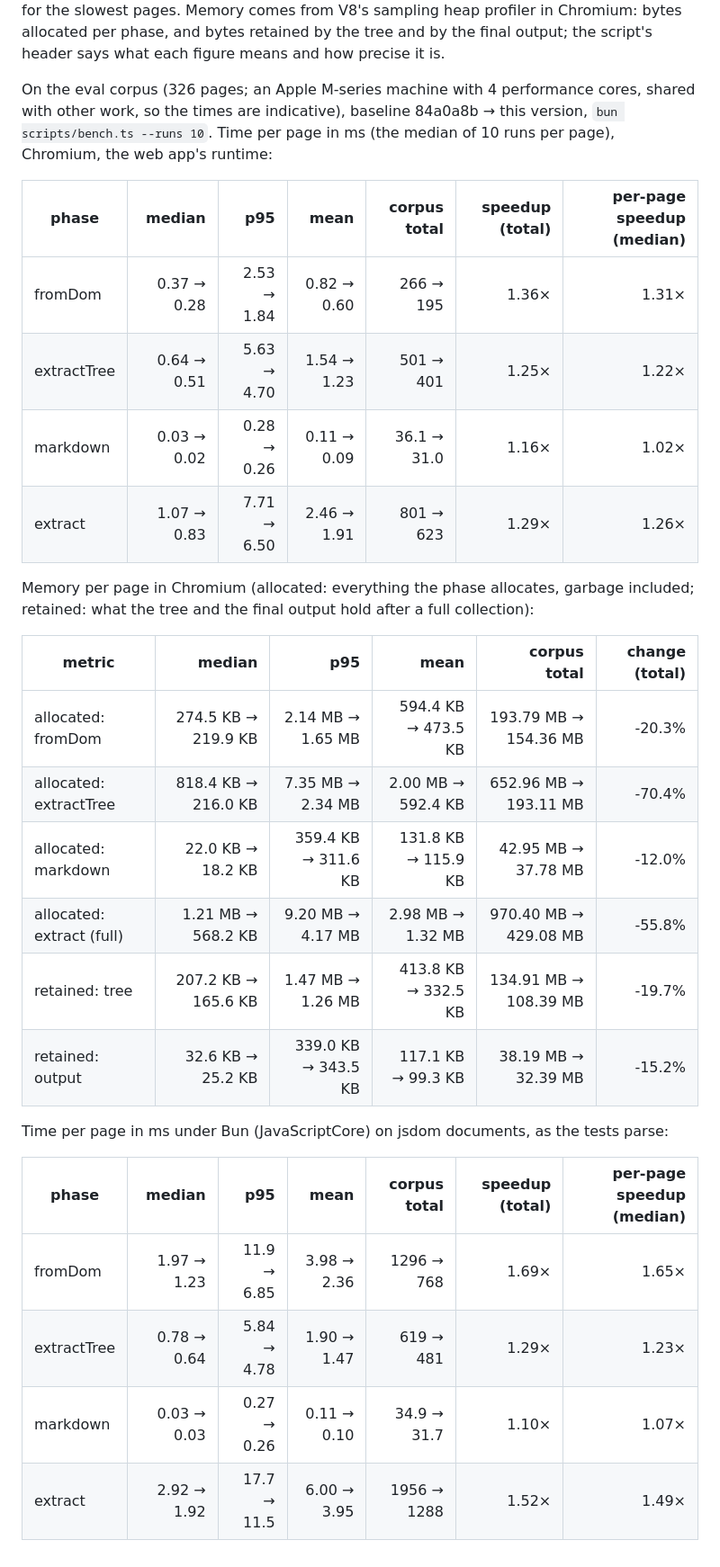
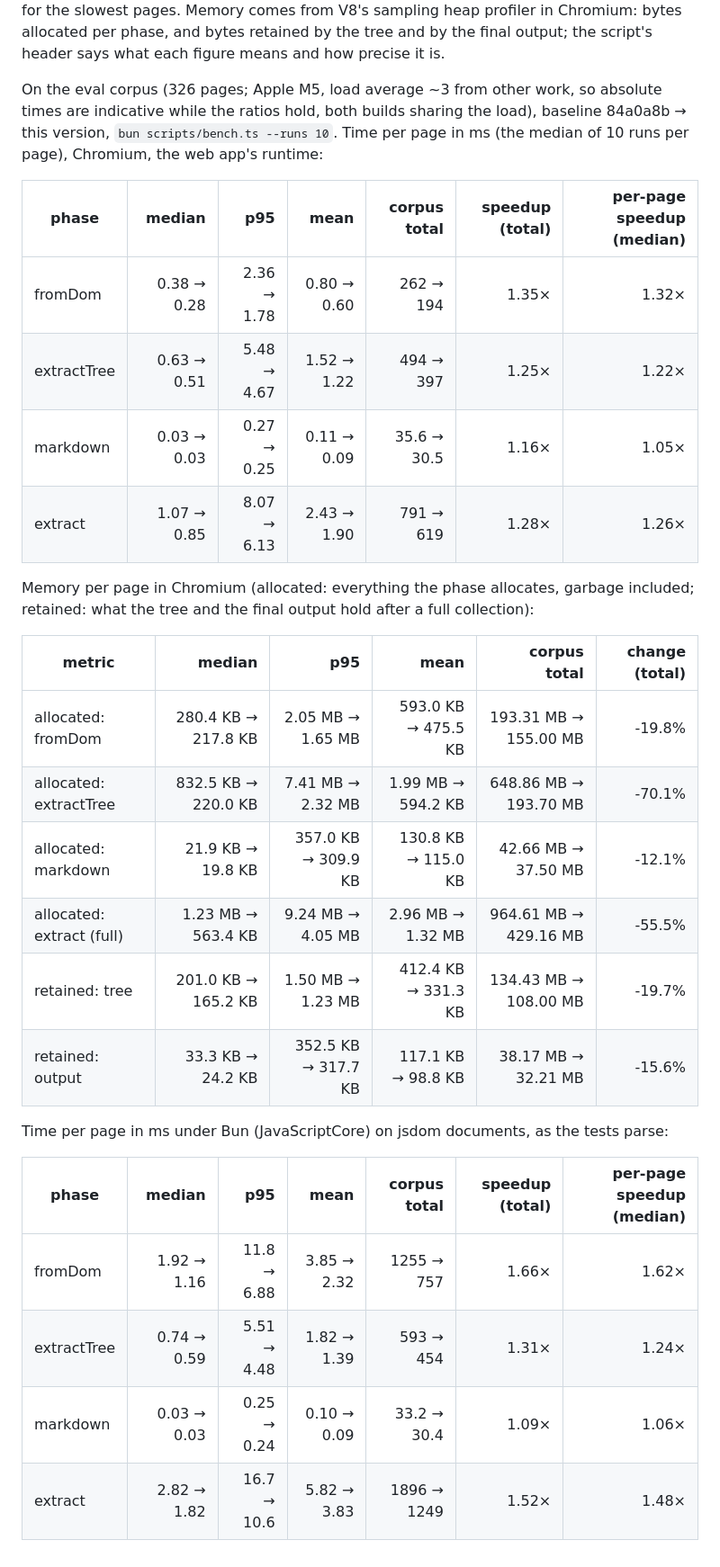
Before and after one commit to vkpdeveloper/thereader, a Markdown page: packages/truffle/README.md, the part around the change. Shown at 90% size. Drawn GitHub-style.

```diff
--- a/packages/truffle/README.md
+++ b/packages/truffle/README.md
@@ -110,34 +110,35 @@ median, p95, mean and corpus total, by HTML size and for the slowest pages. Memo
 sampling heap profiler in Chromium: bytes allocated per phase, and bytes retained by the tree and
 by the final output; the script's header says what each figure means and how precise it is.
 
-On the eval corpus (326 pages; an Apple M-series machine with 4 performance cores, shared with other
-work, so the times are indicative), baseline 84a0a8b → this version, `bun scripts/bench.ts --runs 10`.
-Time per page in ms (the median of 10 runs per page), Chromium, the web app's runtime:
+On the eval corpus (326 pages; Apple M5, load average ~3 from other work, so absolute times are
+indicative while the ratios hold, both builds sharing the load), baseline 84a0a8b → this version,
+`bun scripts/bench.ts --runs 10`. Time per page in ms (the median of 10 runs per page), Chromium,
+the web app's runtime:
 
 | phase | median | p95 | mean | corpus total | speedup (total) | per-page speedup (median) |
 | --- | ---: | ---: | ---: | ---: | ---: | ---: |
-| fromDom | 0.37 → 0.28 | 2.53 → 1.84 | 0.82 → 0.60 | 266 → 195 | 1.36× | 1.31× |
-| extractTree | 0.64 → 0.51 | 5.63 → 4.70 | 1.54 → 1.23 | 501 → 401 | 1.25× | 1.22× |
-| markdown | 0.03 → 0.02 | 0.28 → 0.26 | 0.11 → 0.09 | 36.1 → 31.0 | 1.16× | 1.02× |
-| extract | 1.07 → 0.83 | 7.71 → 6.50 | 2.46 → 1.91 | 801 → 623 | 1.29× | 1.26× |
+| fromDom | 0.38 → 0.28 | 2.36 → 1.78 | 0.80 → 0.60 | 262 → 194 | 1.35× | 1.32× |
+| extractTree | 0.63 → 0.51 | 5.48 → 4.67 | 1.52 → 1.22 | 494 → 397 | 1.25× | 1.22× |
+| markdown | 0.03 → 0.03 | 0.27 → 0.25 | 0.11 → 0.09 | 35.6 → 30.5 | 1.16× | 1.05× |
+| extract | 1.07 → 0.85 | 8.07 → 6.13 | 2.43 → 1.90 | 791 → 619 | 1.28× | 1.26× |
 
 Memory per page in Chromium (allocated: everything the phase allocates, garbage included;
 retained: what the tree and the final output hold after a full collection):
 
 | metric | median | p95 | mean | corpus total | change (total) |
 | --- | ---: | ---: | ---: | ---: | ---: |
-| allocated: fromDom | 274.5 KB → 219.9 KB | 2.14 MB → 1.65 MB | 594.4 KB → 473.5 KB | 193.79 MB → 154.36 MB | -20.3% |
-| allocated: extractTree | 818.4 KB → 216.0 KB | 7.35 MB → 2.34 MB | 2.00 MB → 592.4 KB | 652.96 MB → 193.11 MB | -70.4% |
-| allocated: markdown | 22.0 KB → 18.2 KB | 359.4 KB → 311.6 KB | 131.8 KB → 115.9 KB | 42.95 MB → 37.78 MB | -12.0% |
-| allocated: extract (full) | 1.21 MB → 568.2 KB | 9.20 MB → 4.17 MB | 2.98 MB → 1.32 MB | 970.40 MB → 429.08 MB | -55.8% |
-| retained: tree | 207.2 KB → 165.6 KB | 1.47 MB → 1.26 MB | 413.8 KB → 332.5 KB | 134.91 MB → 108.39 MB | -19.7% |
-| retained: output | 32.6 KB → 25.2 KB | 339.0 KB → 343.5 KB | 117.1 KB → 99.3 KB | 38.19 MB → 32.39 MB | -15.2% |
+| allocated: fromDom | 280.4 KB → 217.8 KB | 2.05 MB → 1.65 MB | 593.0 KB → 475.5 KB | 193.31 MB → 155.00 MB | -19.8% |
+| allocated: extractTree | 832.5 KB → 220.0 KB | 7.41 MB → 2.32 MB | 1.99 MB → 594.2 KB | 648.86 MB → 193.70 MB | -70.1% |
+| allocated: markdown | 21.9 KB → 19.8 KB | 357.0 KB → 309.9 KB | 130.8 KB → 115.0 KB | 42.66 MB → 37.50 MB | -12.1% |
+| allocated: extract (full) | 1.23 MB → 563.4 KB | 9.24 MB → 4.05 MB | 2.96 MB → 1.32 MB | 964.61 MB → 429.16 MB | -55.5% |
+| retained: tree | 201.0 KB → 165.2 KB | 1.50 MB → 1.23 MB | 412.4 KB → 331.3 KB | 134.43 MB → 108.00 MB | -19.7% |
+| retained: output | 33.3 KB → 24.2 KB | 352.5 KB → 317.7 KB | 117.1 KB → 98.8 KB | 38.17 MB → 32.21 MB | -15.6% |
 
 Time per page in ms under Bun (JavaScriptCore) on jsdom documents, as the tests parse:
 
 | phase | median | p95 | mean | corpus total | speedup (total) | per-page speedup (median) |
 | --- | ---: | ---: | ---: | ---: | ---: | ---: |
-| fromDom | 1.97 → 1.23 | 11.9 → 6.85 | 3.98 → 2.36 | 1296 → 768 | 1.69× | 1.65× |
-| extractTree | 0.78 → 0.64 | 5.84 → 4.78 | 1.90 → 1.47 | 619 → 481 | 1.29× | 1.23× |
-| markdown | 0.03 → 0.03 | 0.27 → 0.26 | 0.11 → 0.10 | 34.9 → 31.7 | 1.10× | 1.07× |
-| extract | 2.92 → 1.92 | 17.7 → 11.5 | 6.00 → 3.95 | 1956 → 1288 | 1.52× | 1.49× |
+| fromDom | 1.92 → 1.16 | 11.8 → 6.88 | 3.85 → 2.32 | 1255 → 757 | 1.66× | 1.62× |
+| extractTree | 0.74 → 0.59 | 5.51 → 4.48 | 1.82 → 1.39 | 593 → 454 | 1.31× | 1.24× |
+| markdown | 0.03 → 0.03 | 0.25 → 0.24 | 0.10 → 0.09 | 33.2 → 30.4 | 1.09× | 1.06× |
+| extract | 2.82 → 1.82 | 16.7 → 10.6 | 5.82 → 3.83 | 1896 → 1249 | 1.52× | 1.48× |
```
Also changed, not shown: packages/truffle_dart/README.md (+39 -18 lines).
